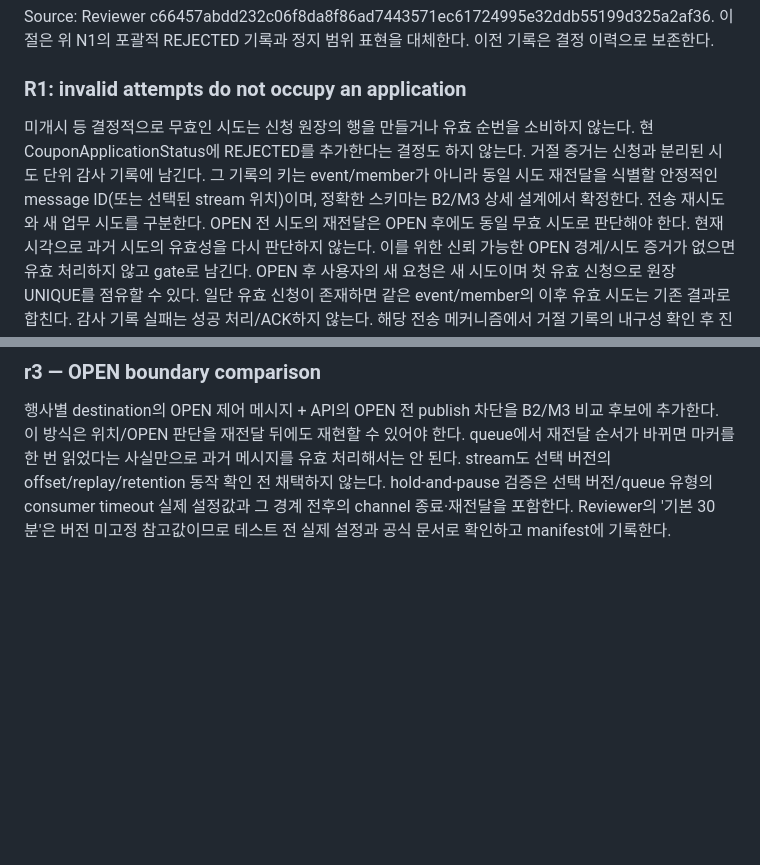
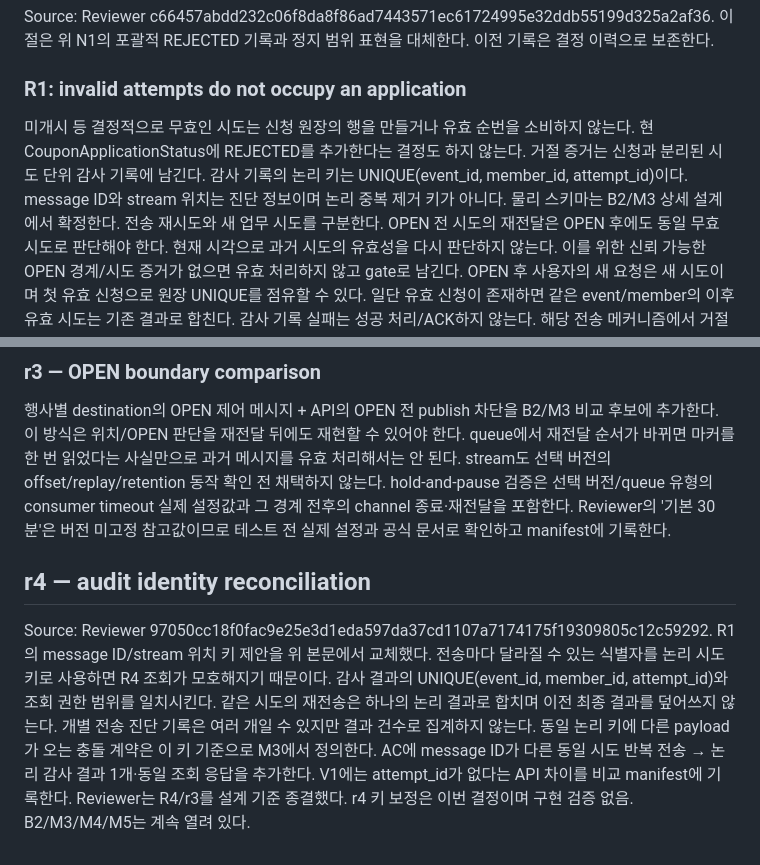
Before and after one commit to f-lab-edu/givemeticon, a Markdown page: docs/adr/ADR-003-rabbitmq.md, 2 parts joined by grey strips. GitHub-like rendering; blank space fills up the shorter version.

Commit message:
docs: unify audit deduplication and attempt lookup identity

```diff
--- a/docs/adr/ADR-003-rabbitmq.md
+++ b/docs/adr/ADR-003-rabbitmq.md
@@ -70,7 +70,7 @@ Reviewer가 제시한 아래 후보를 비교에 추가한다. broker 버전의
 Source: Reviewer c66457abdd232c06f8da8f86ad7443571ec61724995e32ddb55199d325a2af36. 이 절은 위 N1의 포괄적 REJECTED 기록과 정지 범위 표현을 대체한다. 이전 기록은 결정 이력으로 보존한다.
 
 ### R1: invalid attempts do not occupy an application
-미개시 등 결정적으로 무효인 시도는 신청 원장의 행을 만들거나 유효 순번을 소비하지 않는다. 현 CouponApplicationStatus에 REJECTED를 추가한다는 결정도 하지 않는다. 거절 증거는 신청과 분리된 시도 단위 감사 기록에 남긴다. 그 기록의 키는 event/member가 아니라 동일 시도 재전달을 식별할 안정적인 message ID(또는 선택된 stream 위치)이며, 정확한 스키마는 B2/M3 상세 설계에서 확정한다. 전송 재시도와 새 업무 시도를 구분한다.
+미개시 등 결정적으로 무효인 시도는 신청 원장의 행을 만들거나 유효 순번을 소비하지 않는다. 현 CouponApplicationStatus에 REJECTED를 추가한다는 결정도 하지 않는다. 거절 증거는 신청과 분리된 시도 단위 감사 기록에 남긴다. 감사 기록의 논리 키는 UNIQUE(event_id, member_id, attempt_id)이다. message ID와 stream 위치는 진단 정보이며 논리 중복 제거 키가 아니다. 물리 스키마는 B2/M3 상세 설계에서 확정한다. 전송 재시도와 새 업무 시도를 구분한다.
 OPEN 전 시도의 재전달은 OPEN 후에도 동일 무효 시도로 판단해야 한다. 현재 시각으로 과거 시도의 유효성을 다시 판단하지 않는다. 이를 위한 신뢰 가능한 OPEN 경계/시도 증거가 없으면 유효 처리하지 않고 gate로 남긴다. OPEN 후 사용자의 새 요청은 새 시도이며 첫 유효 신청으로 원장 UNIQUE를 점유할 수 있다. 일단 유효 신청이 존재하면 같은 event/member의 이후 유효 시도는 기존 결과로 합친다.
 감사 기록 실패는 성공 처리/ACK하지 않는다. 해당 전송 메커니즘에서 거절 기록의 내구성 확인 후 진행한다. 상세 ACK/checkpoint 계약은 B2에서 확정한다.
 AC: 같은 회원 OPEN 전 거절 → OPEN 후 새 유효 신청 성공; 과거 거절 메시지의 늦은 재전달은 순번/재고 미소비; 유효 신청 이후 중복은 쿠폰 하나; 거절 기록 실패는 유실 없이 재처리.
@@ -105,3 +105,10 @@ AC:
 ### r3 — OPEN boundary comparison
 행사별 destination의 OPEN 제어 메시지 + API의 OPEN 전 publish 차단을 B2/M3 비교 후보에 추가한다. 이 방식은 위치/OPEN 판단을 재전달 뒤에도 재현할 수 있어야 한다. queue에서 재전달 순서가 바뀌면 마커를 한 번 읽었다는 사실만으로 과거 메시지를 유효 처리해서는 안 된다. stream도 선택 버전의 offset/replay/retention 동작 확인 전 채택하지 않는다.
 hold-and-pause 검증은 선택 버전/queue 유형의 consumer timeout 실제 설정값과 그 경계 전후의 channel 종료·재전달을 포함한다. Reviewer의 '기본 30분'은 버전 미고정 참고값이므로 테스트 전 실제 설정과 공식 문서로 확인하고 manifest에 기록한다.
+
+
+## r4 — audit identity reconciliation
+Source: Reviewer 97050cc18f0fac9e25e3d1eda597da37cd1107a7174175f19309805c12c59292.
+R1의 message ID/stream 위치 키 제안을 위 본문에서 교체했다. 전송마다 달라질 수 있는 식별자를 논리 시도 키로 사용하면 R4 조회가 모호해지기 때문이다. 감사 결과의 UNIQUE(event_id, member_id, attempt_id)와 조회 권한 범위를 일치시킨다. 같은 시도의 재전송은 하나의 논리 결과로 합치며 이전 최종 결과를 덮어쓰지 않는다. 개별 전송 진단 기록은 여러 개일 수 있지만 결과 건수로 집계하지 않는다.
+동일 논리 키에 다른 payload가 오는 충돌 계약은 이 키 기준으로 M3에서 정의한다. AC에 message ID가 다른 동일 시도 반복 전송 → 논리 감사 결과 1개·동일 조회 응답을 추가한다. V1에는 attempt_id가 없다는 API 차이를 비교 manifest에 기록한다.
+Reviewer는 R4/r3를 설계 기준 종결했다. r4 키 보정은 이번 결정이며 구현 검증 없음. B2/M3/M4/M5는 계속 열려 있다.
```
